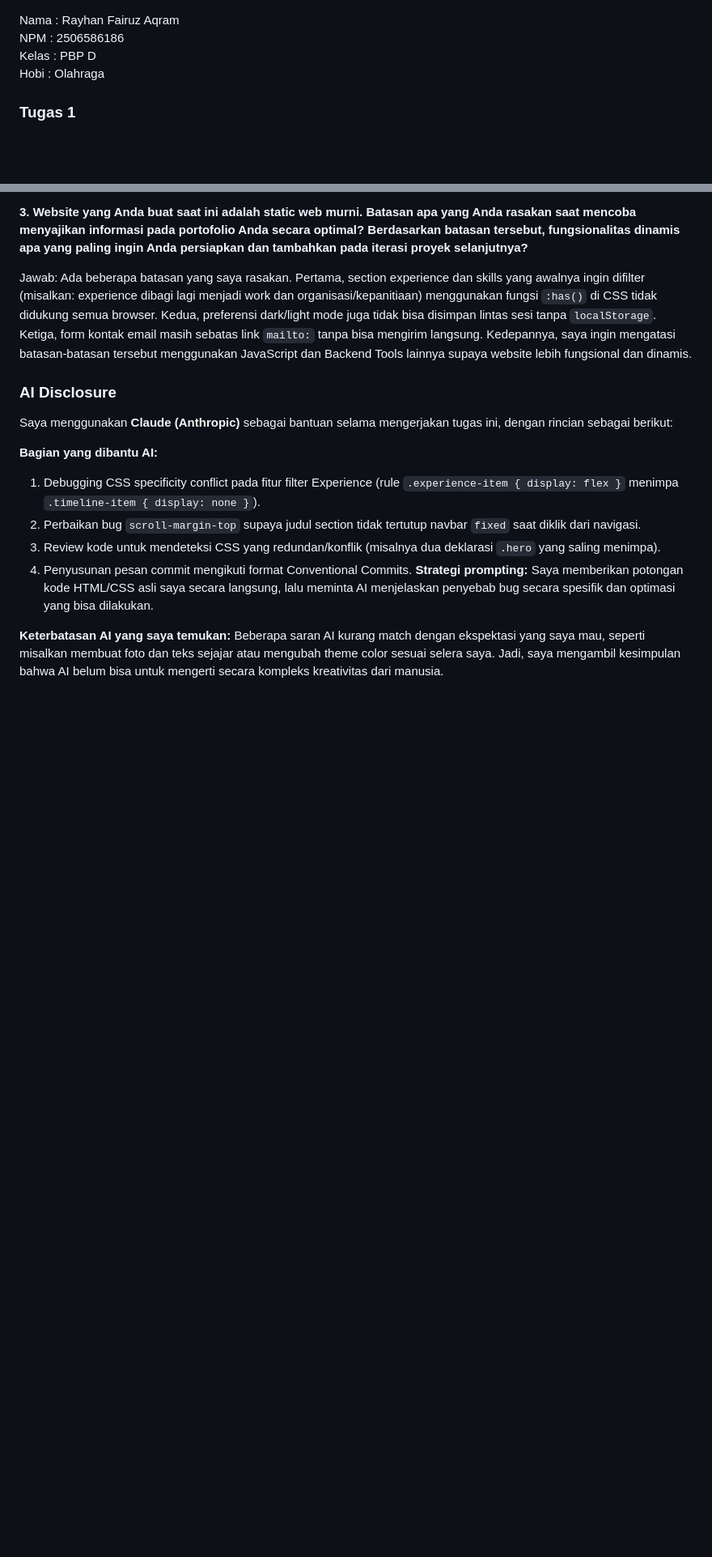
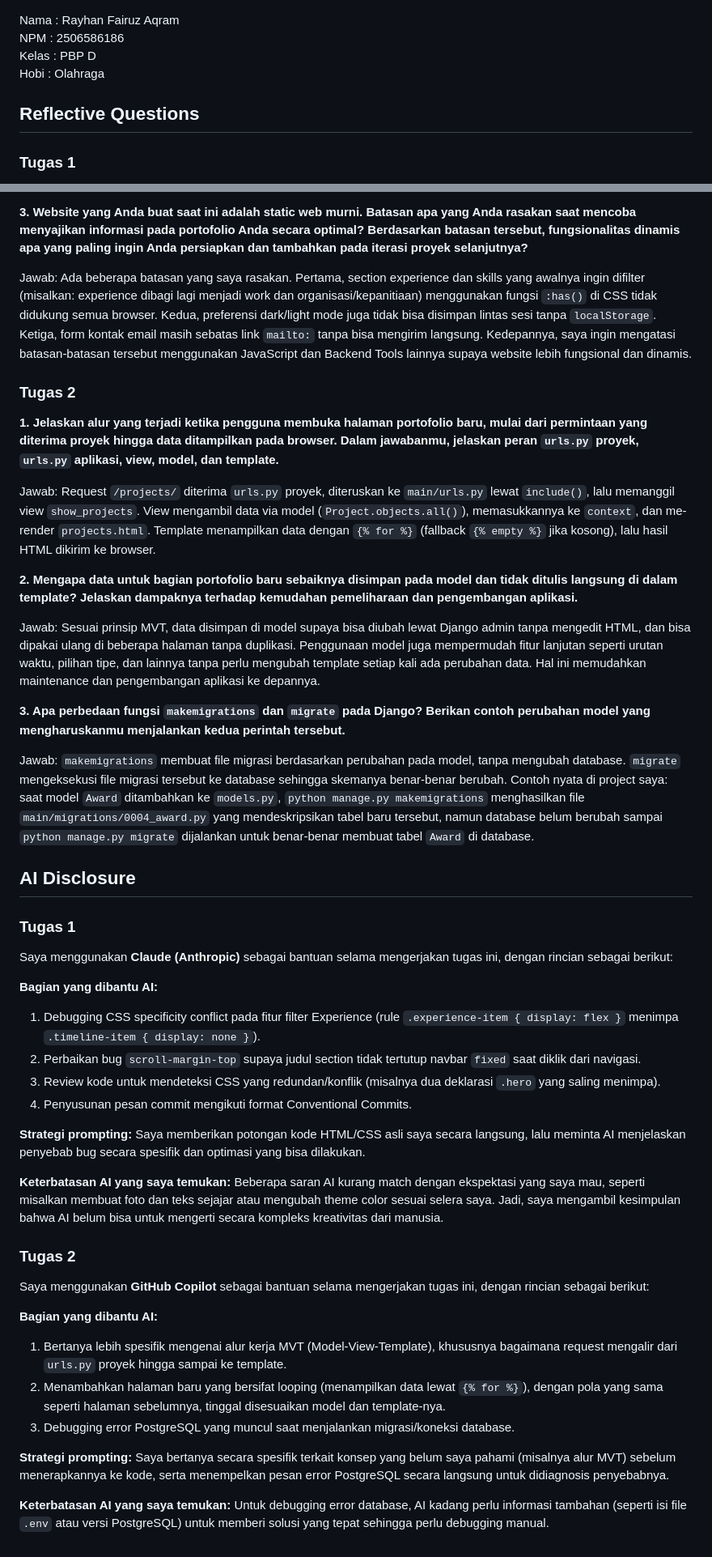
Before and after one commit to rayyouw/myportofolio, a Markdown page: README.md, 2 parts joined by grey strips. Shown at 81% size. Drawn GitHub-style; blank space fills up the shorter version.

Commit message:
docs(readme): add Tugas 2 Reflective Questions and AI Disclosure

```diff
--- a/README.md
+++ b/README.md
@@ -3,6 +3,7 @@ NPM : 2506586186 <br>
 Kelas : PBP D <br>
 Hobi : Olahraga <br>
 
+## Reflective Questions
 ### Tugas 1
 
 **1. Pada Tutorial dan Tugas 1, Anda diberi kebebasan untuk menentukan tampilan dari website portofolio Anda. Saat Anda merancang struktur HTML yang digunakan, apakah Anda menggunakan elemen semantik HTML5 seperti `<section>`, `<article>`, atau `<aside>`? Jika iya, bagaimana elemen tersebut membantu Anda dalam membuat static web? Jika tidak, mengapa tanpa elemen tersebut sudah memenuhi kebutuhan desain Anda?**
@@ -17,8 +18,21 @@ Jawab: Tantangan utama ada di section yang pakai CSS Grid dua kolom (foto + teks
 
 Jawab: Ada beberapa batasan yang saya rasakan. Pertama, section experience dan skills yang awalnya ingin difilter (misalkan: experience dibagi lagi menjadi work dan organisasi/kepanitiaan) menggunakan fungsi `:has()` di CSS tidak didukung semua browser. Kedua, preferensi dark/light mode juga tidak bisa disimpan lintas sesi tanpa `localStorage`. Ketiga, form kontak email masih sebatas link `mailto:` tanpa bisa mengirim langsung. Kedepannya, saya ingin mengatasi batasan-batasan tersebut menggunakan JavaScript dan Backend Tools lainnya supaya website lebih fungsional dan dinamis.
 
-### AI Disclosure
+### Tugas 2
+**1. Jelaskan alur yang terjadi ketika pengguna membuka halaman portofolio baru, mulai dari permintaan yang diterima proyek hingga data ditampilkan pada browser. Dalam jawabanmu, jelaskan peran `urls.py` proyek, `urls.py` aplikasi, view, model, dan template.**
 
+Jawab: Request `/projects/` diterima `urls.py` proyek, diteruskan ke `main/urls.py` lewat `include()`, lalu memanggil view `show_projects`. View mengambil data via model (`Project.objects.all()`), memasukkannya ke `context`, dan me-render `projects.html`. Template menampilkan data dengan `{% for %}` (fallback `{% empty %}` jika kosong), lalu hasil HTML dikirim ke browser.
+
+**2. Mengapa data untuk bagian portofolio baru sebaiknya disimpan pada model dan tidak ditulis langsung di dalam template? Jelaskan dampaknya terhadap kemudahan pemeliharaan dan pengembangan aplikasi.**
+
+Jawab: Sesuai prinsip MVT, data disimpan di model supaya bisa diubah lewat Django admin tanpa mengedit HTML, dan bisa dipakai ulang di beberapa halaman tanpa duplikasi. Penggunaan model juga mempermudah fitur lanjutan seperti urutan waktu, pilihan tipe, dan lainnya tanpa perlu mengubah template setiap kali ada perubahan data. Hal ini memudahkan maintenance dan pengembangan aplikasi ke depannya.
+
+**3. Apa perbedaan fungsi `makemigrations` dan `migrate` pada Django? Berikan contoh perubahan model yang mengharuskanmu menjalankan kedua perintah tersebut.**
+
+Jawab: `makemigrations` membuat file migrasi berdasarkan perubahan pada model, tanpa mengubah database. `migrate` mengeksekusi file migrasi tersebut ke database sehingga skemanya benar-benar berubah. Contoh nyata di project saya: saat model `Award` ditambahkan ke `models.py`, `python manage.py makemigrations` menghasilkan file `main/migrations/0004_award.py` yang mendeskripsikan tabel baru tersebut, namun database belum berubah sampai `python manage.py migrate` dijalankan untuk benar-benar membuat tabel `Award` di database.
+
+## AI Disclosure
+### Tugas 1
 Saya menggunakan **Claude (Anthropic)** sebagai bantuan selama mengerjakan tugas ini, dengan rincian sebagai berikut:
 
 **Bagian yang dibantu AI:**
@@ -26,6 +40,19 @@ Saya menggunakan **Claude (Anthropic)** sebagai bantuan selama mengerjakan tugas
 2. Perbaikan bug `scroll-margin-top` supaya judul section tidak tertutup navbar `fixed` saat diklik dari navigasi.
 3. Review kode untuk mendeteksi CSS yang redundan/konflik (misalnya dua deklarasi `.hero` yang saling menimpa).
 4. Penyusunan pesan commit mengikuti format Conventional Commits.
+
 **Strategi prompting:** Saya memberikan potongan kode HTML/CSS asli saya secara langsung, lalu meminta AI menjelaskan penyebab bug secara spesifik dan optimasi yang bisa dilakukan.
 
 **Keterbatasan AI yang saya temukan:** Beberapa saran AI kurang match dengan ekspektasi yang saya mau, seperti misalkan membuat foto dan teks sejajar atau mengubah theme color sesuai selera saya. Jadi, saya mengambil kesimpulan bahwa AI belum bisa untuk mengerti secara kompleks kreativitas dari manusia.
+
+### Tugas 2
+Saya menggunakan **GitHub Copilot** sebagai bantuan selama mengerjakan tugas ini, dengan rincian sebagai berikut:
+
+**Bagian yang dibantu AI:**
+1. Bertanya lebih spesifik mengenai alur kerja MVT (Model-View-Template), khususnya bagaimana request mengalir dari `urls.py` proyek hingga sampai ke template.
+2. Menambahkan halaman baru yang bersifat looping (menampilkan data lewat `{% for %}`), dengan pola yang sama seperti halaman sebelumnya, tinggal disesuaikan model dan template-nya.
+3. Debugging error PostgreSQL yang muncul saat menjalankan migrasi/koneksi database.
+
+**Strategi prompting:** Saya bertanya secara spesifik terkait konsep yang belum saya pahami (misalnya alur MVT) sebelum menerapkannya ke kode, serta menempelkan pesan error PostgreSQL secara langsung untuk didiagnosis penyebabnya.
+
+**Keterbatasan AI yang saya temukan:** Untuk debugging error database, AI kadang perlu informasi tambahan (seperti isi file `.env` atau versi PostgreSQL) untuk memberi solusi yang tepat sehingga perlu debugging manual.
```
